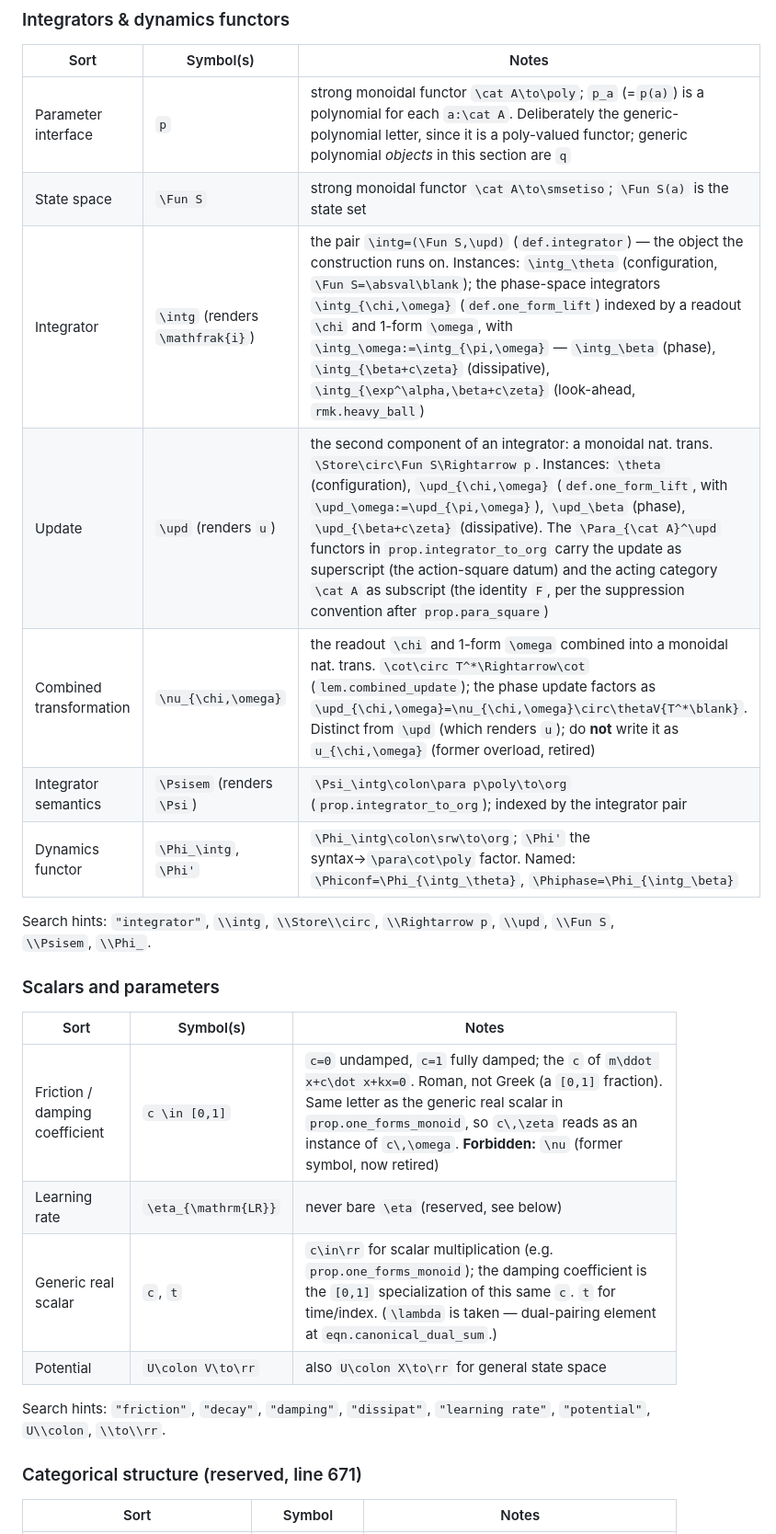
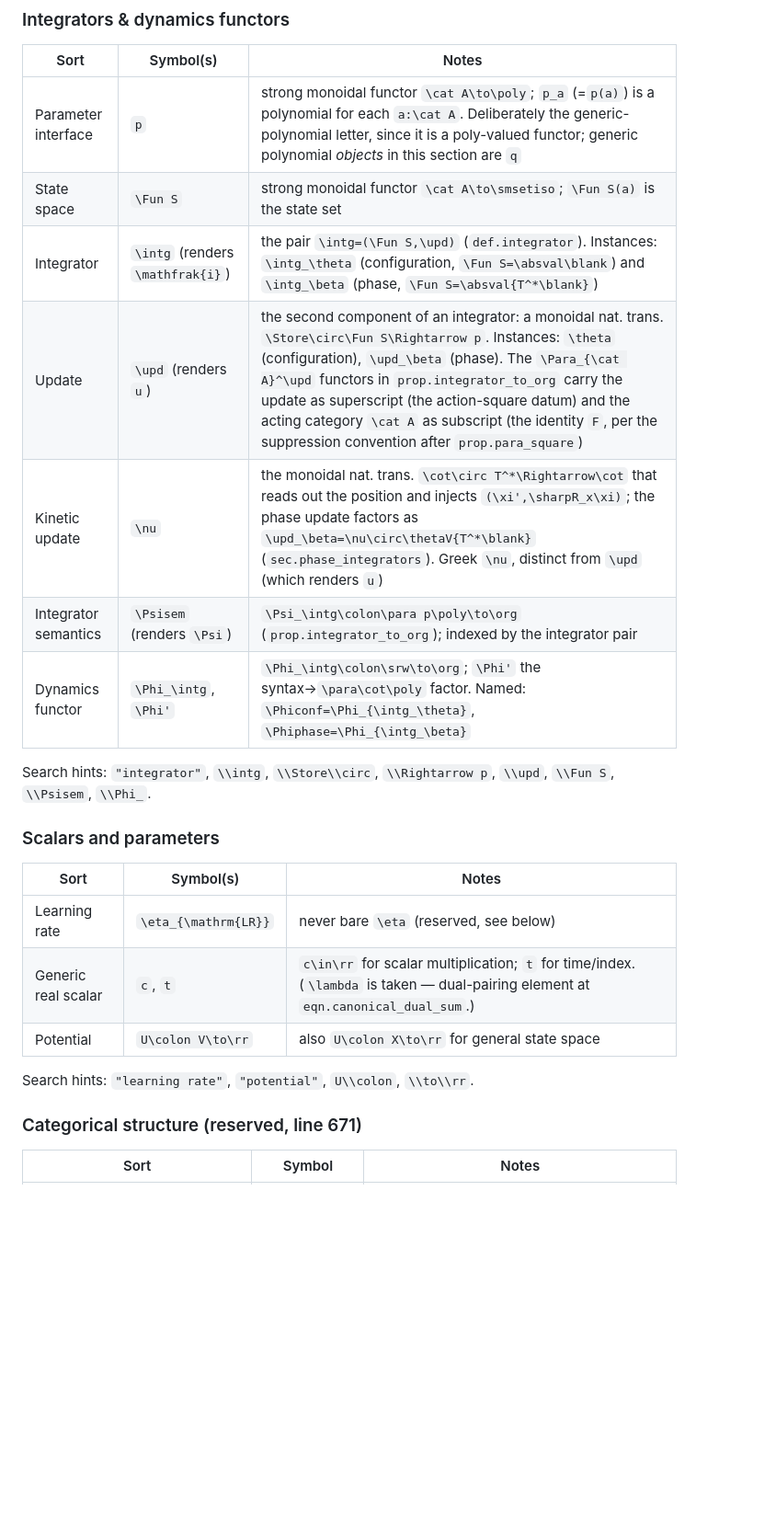
Before and after one commit to dspivak/dynamic-algebra-potentials, a Markdown page: NOTATION.md, the part around one of its changes. Shown at 92% size. Drawn GitHub-style; blank space fills up the shorter version.

```diff
--- a/NOTATION.md
+++ b/NOTATION.md
@@ -180,9 +156,9 @@ Search hints: `"coalgebra"`, `S\\to p\\(S\\)`, `S\\to p\\tri`, `S\\to`,
 |---|---|---|
 | Parameter interface | `p` | strong monoidal functor `\cat A\to\poly`; `p_a` (=`p(a)`) is a polynomial for each `a:\cat A`. Deliberately the generic-polynomial letter, since it is a poly-valued functor; generic polynomial *objects* in this section are `q` |
 | State space | `\Fun S` | strong monoidal functor `\cat A\to\smsetiso`; `\Fun S(a)` is the state set |
-| Integrator | `\intg` (renders `\mathfrak{i}`) | the pair `\intg=(\Fun S,\upd)` (`def.integrator`) — the object the construction runs on. Instances: `\intg_\theta` (configuration, `\Fun S=\absval\blank`); the phase-space integrators `\intg_{\chi,\omega}` (`def.one_form_lift`) indexed by a readout `\chi` and 1-form `\omega`, with `\intg_\omega:=\intg_{\pi,\omega}` — `\intg_\beta` (phase), `\intg_{\beta+c\zeta}` (dissipative), `\intg_{\exp^\alpha,\beta+c\zeta}` (look-ahead, `rmk.heavy_ball`) |
-| Update | `\upd` (renders `u`) | the second component of an integrator: a monoidal nat. trans. `\Store\circ\Fun S\Rightarrow p`. Instances: `\theta` (configuration), `\upd_{\chi,\omega}` (`def.one_form_lift`, with `\upd_\omega:=\upd_{\pi,\omega}`), `\upd_\beta` (phase), `\upd_{\beta+c\zeta}` (dissipative). The `\Para_{\cat A}^\upd` functors in `prop.integrator_to_org` carry the update as superscript (the action-square datum) and the acting category `\cat A` as subscript (the identity `F`, per the suppression convention after `prop.para_square`) |
-| Combined transformation | `\nu_{\chi,\omega}` | the readout `\chi` and 1-form `\omega` combined into a monoidal nat. trans. `\cot\circ T^*\Rightarrow\cot` (`lem.combined_update`); the phase update factors as `\upd_{\chi,\omega}=\nu_{\chi,\omega}\circ\thetaV{T^*\blank}`. Distinct from `\upd` (which renders `u`); do **not** write it as `u_{\chi,\omega}` (former overload, retired) |
+| Integrator | `\intg` (renders `\mathfrak{i}`) | the pair `\intg=(\Fun S,\upd)` (`def.integrator`). Instances: `\intg_\theta` (configuration, `\Fun S=\absval\blank`) and `\intg_\beta` (phase, `\Fun S=\absval{T^*\blank}`) |
+| Update | `\upd` (renders `u`) | the second component of an integrator: a monoidal nat. trans. `\Store\circ\Fun S\Rightarrow p`. Instances: `\theta` (configuration), `\upd_\beta` (phase). The `\Para_{\cat A}^\upd` functors in `prop.integrator_to_org` carry the update as superscript (the action-square datum) and the acting category `\cat A` as subscript (the identity `F`, per the suppression convention after `prop.para_square`) |
+| Kinetic update | `\nu` | the monoidal nat. trans. `\cot\circ T^*\Rightarrow\cot` that reads out the position and injects `(\xi',\sharpR_x\xi)`; the phase update factors as `\upd_\beta=\nu\circ\thetaV{T^*\blank}` (`sec.phase_integrators`). Greek `\nu`, distinct from `\upd` (which renders `u`) |
 | Integrator semantics | `\Psisem` (renders `\Psi`) | `\Psi_\intg\colon\para p\poly\to\org` (`prop.integrator_to_org`); indexed by the integrator pair |
 | Dynamics functor | `\Phi_\intg`, `\Phi'` | `\Phi_\intg\colon\srw\to\org`; `\Phi'` the syntax→`\para\cot\poly` factor. Named: `\Phiconf=\Phi_{\intg_\theta}`, `\Phiphase=\Phi_{\intg_\beta}` |
 
@@ -192,13 +168,11 @@ Search hints: `"integrator"`, `\\intg`, `\\Store\\circ`, `\\Rightarrow p`, `\\up
 
 | Sort | Symbol(s) | Notes |
 |---|---|---|
-| Friction / damping coefficient | `c \in [0,1]` | `c=0` undamped, `c=1` fully damped; the `c` of `m\ddot x+c\dot x+kx=0`. Roman, not Greek (a `[0,1]` fraction). Same letter as the generic real scalar in `prop.one_forms_monoid`, so `c\,\zeta` reads as an instance of `c\,\omega`. **Forbidden:** `\nu` (former symbol, now retired) |
 | Learning rate | `\eta_{\mathrm{LR}}` | never bare `\eta` (reserved, see below) |
-| Generic real scalar | `c`, `t` | `c\in\rr` for scalar multiplication (e.g. `prop.one_forms_monoid`); the damping coefficient is the `[0,1]` specialization of this same `c`. `t` for time/index. (`\lambda` is taken — dual-pairing element at `eqn.canonical_dual_sum`.) |
+| Generic real scalar | `c`, `t` | `c\in\rr` for scalar multiplication; `t` for time/index. (`\lambda` is taken — dual-pairing element at `eqn.canonical_dual_sum`.) |
 | Potential | `U\colon V\to\rr` | also `U\colon X\to\rr` for general state space |
 
-Search hints: `"friction"`, `"decay"`, `"damping"`, `"dissipat"`,
-`"learning rate"`, `"potential"`, `U\\colon`, `\\to\\rr`.
+Search hints: `"learning rate"`, `"potential"`, `U\\colon`, `\\to\\rr`.
 
 ### Categorical structure (reserved, line 671)
 
```
Also changed, not shown: other parts of NOTATION.md (+5 -29 lines).
